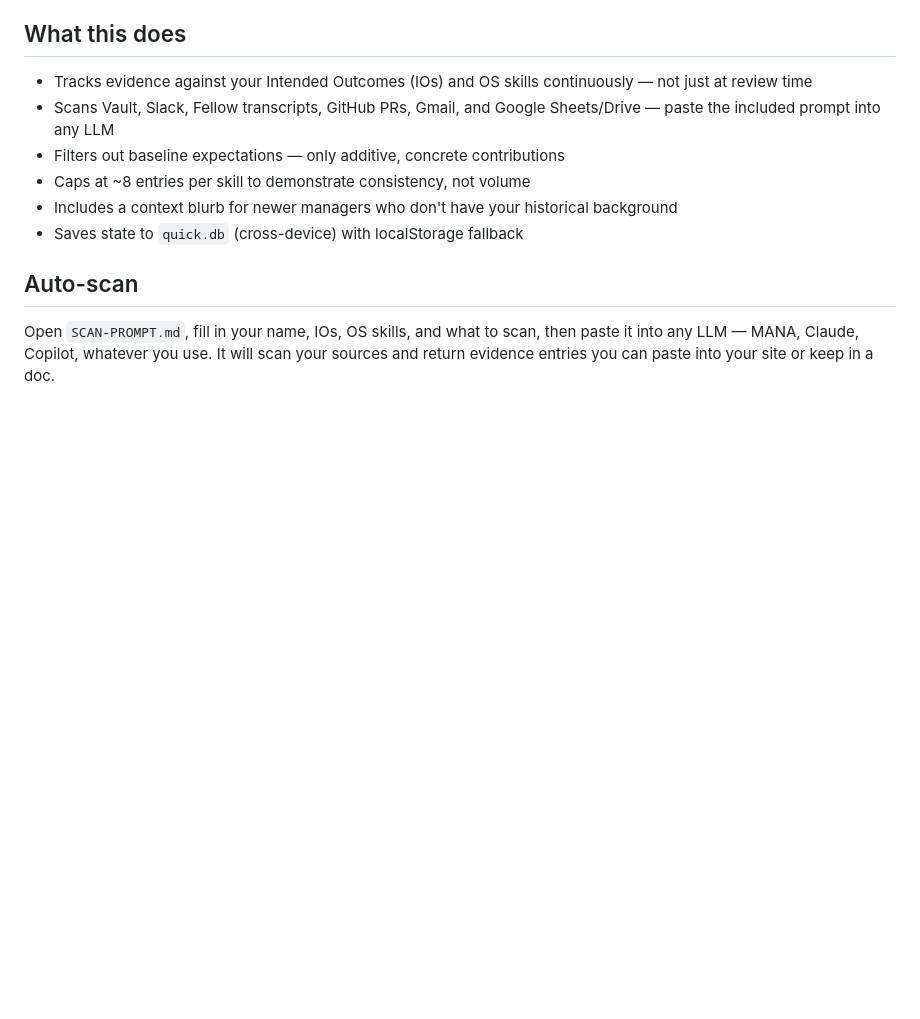
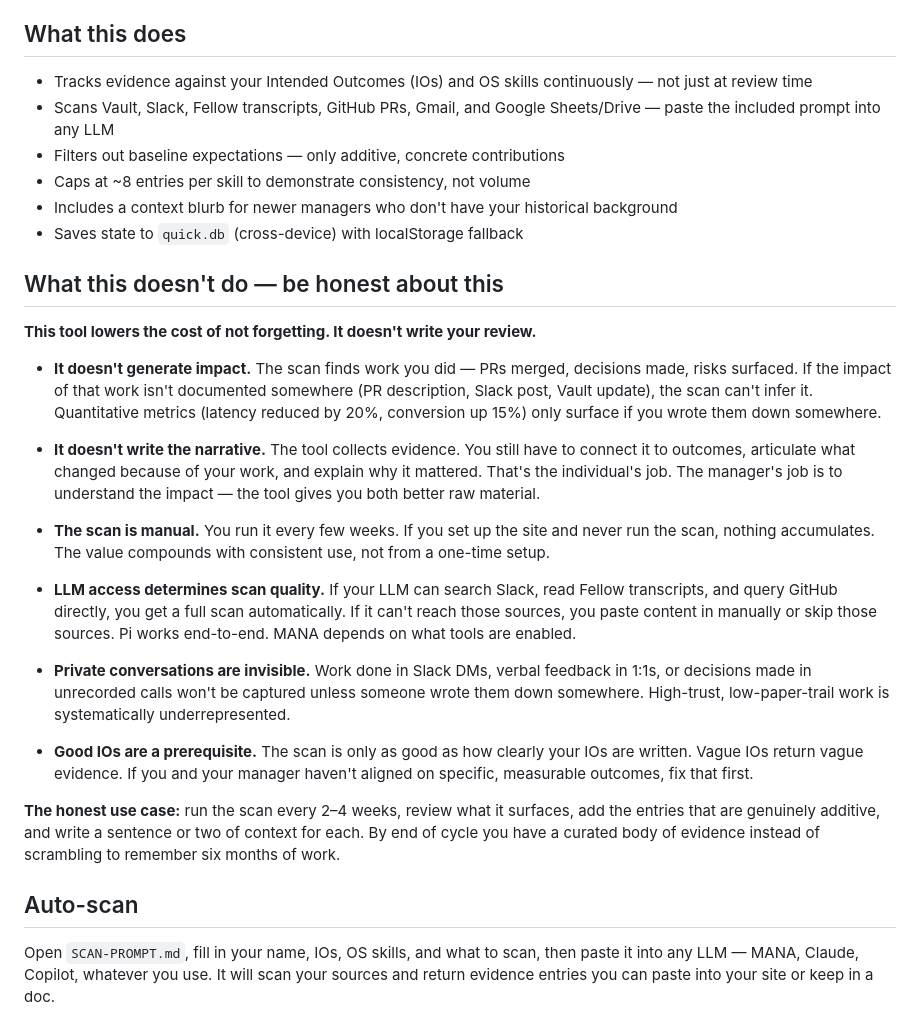
Before and after one commit to karissagenovese/outcomes-tracker, a Markdown page: README.md, the part around the change. Rendered like a GitHub page; blank space fills up the shorter version.

Commit message:
Add honest limitations section to README
What this doesn't do:
- Doesn't generate impact — only surfaces documented work
- Doesn't write the narrative — that's the individual's job
- Scan is manual — requires consistent use to compound
- LLM access determines scan quality
- Private conversations are invisible
- Good IOs are a prerequisite

Framed as: the tool lowers the cost of not forgetting, not as a review writer

```diff
--- a/README.md
+++ b/README.md
@@ -10,6 +10,24 @@ A self-updating evidence site for Shopify employees to track their Intended Outc
 - Caps at ~8 entries per skill to demonstrate consistency, not volume
 - Includes a context blurb for newer managers who don't have your historical background
 - Saves state to `quick.db` (cross-device) with localStorage fallback
+
+## What this doesn't do — be honest about this
+
+**This tool lowers the cost of not forgetting. It doesn't write your review.**
+
+- **It doesn't generate impact.** The scan finds work you did — PRs merged, decisions made, risks surfaced. If the impact of that work isn't documented somewhere (PR description, Slack post, Vault update), the scan can't infer it. Quantitative metrics (latency reduced by 20%, conversion up 15%) only surface if you wrote them down somewhere.
+
+- **It doesn't write the narrative.** The tool collects evidence. You still have to connect it to outcomes, articulate what changed because of your work, and explain why it mattered. That's the individual's job. The manager's job is to understand the impact — the tool gives you both better raw material.
+
+- **The scan is manual.** You run it every few weeks. If you set up the site and never run the scan, nothing accumulates. The value compounds with consistent use, not from a one-time setup.
+
+- **LLM access determines scan quality.** If your LLM can search Slack, read Fellow transcripts, and query GitHub directly, you get a full scan automatically. If it can't reach those sources, you paste content in manually or skip those sources. Pi works end-to-end. MANA depends on what tools are enabled.
+
+- **Private conversations are invisible.** Work done in Slack DMs, verbal feedback in 1:1s, or decisions made in unrecorded calls won't be captured unless someone wrote them down somewhere. High-trust, low-paper-trail work is systematically underrepresented.
+
+- **Good IOs are a prerequisite.** The scan is only as good as how clearly your IOs are written. Vague IOs return vague evidence. If you and your manager haven't aligned on specific, measurable outcomes, fix that first.
+
+**The honest use case:** run the scan every 2–4 weeks, review what it surfaces, add the entries that are genuinely additive, and write a sentence or two of context for each. By end of cycle you have a curated body of evidence instead of scrambling to remember six months of work.
 
 ## Auto-scan
 
```
